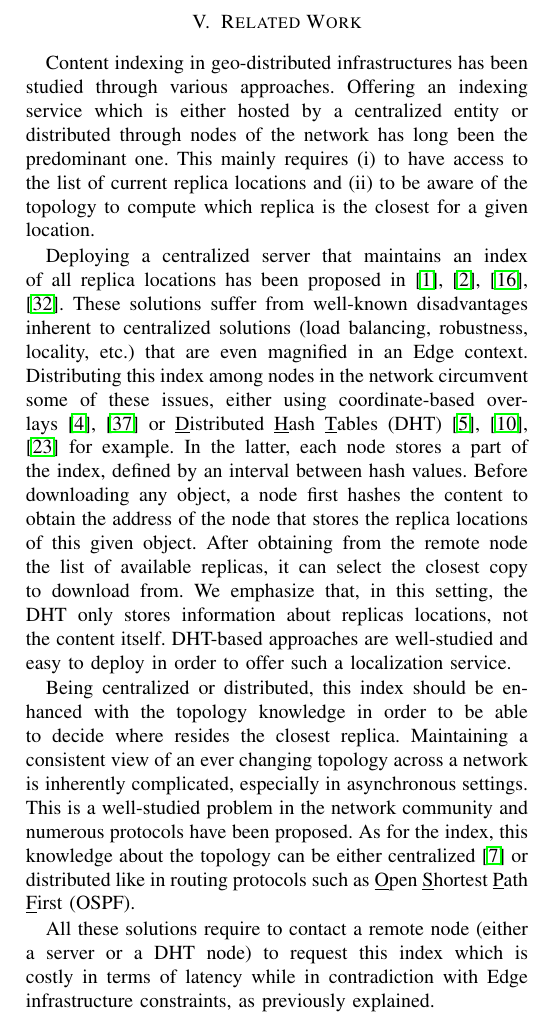
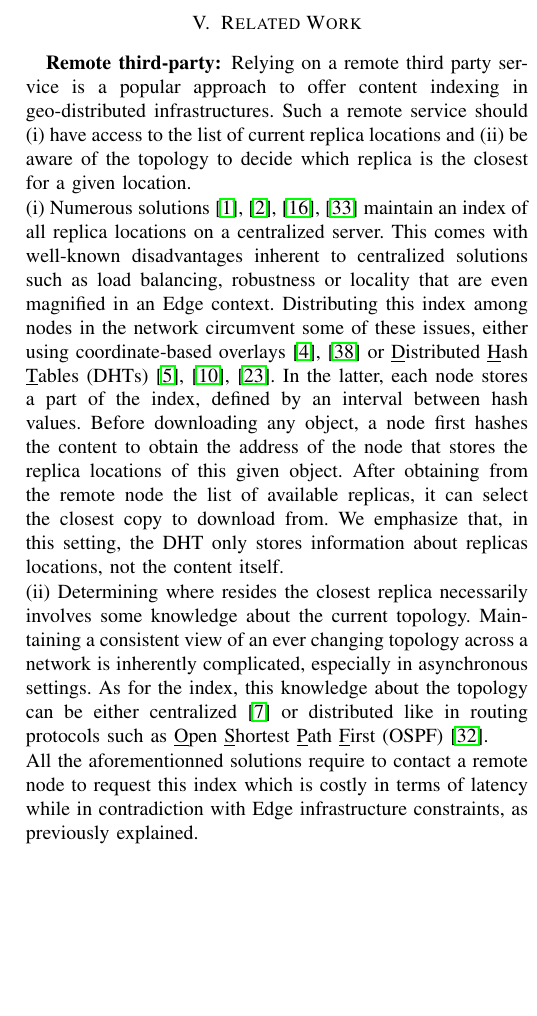
Before and after one commit to parchemins/paper-ascast-tex, a LaTeX paper (paper.tex, which reads input/related_work.tex): part of one column of page 9 of 10, cut so that both start at the same text, the shorter picture padded with empty space. Compiled offline with pdfLaTeX; a missing font is replaced by an installed copy or a similar font; a LaTeX package or settings file that is missing is left out.

Commit message:
rework related work

```diff
--- a/input/related_work.tex
+++ b/input/related_work.tex
@@ -2,25 +2,25 @@
 \section{Related Work}
 \label{sec:related_work}
 
-Content indexing in geo-distributed infrastructures has been studied
-through various approaches.  Offering an indexing service which is
-either hosted by a centralized entity or distributed through nodes of
-the network has long been the predominant one. This mainly requires
+
+\begin{asparadesc}
+\item [Remote third-party:]
+Relying on a remote third party service is a popular approach to offer content indexing in geo-distributed infrastructures.
+Such a remote service should
 \begin{inparaenum}[(i)]
-\item to have access to the list of current replica locations and
-\item to be aware of the topology to compute which replica is the
+\item have access to the list of current replica locations and
+\item be aware of the topology to decide which replica is the
   closest for a given location.
 \end{inparaenum}
 
-Deploying a centralized server that maintains an index of all replica
-locations has been proposed in~\cite{snamp, p2p-oracle, fogstore,
-  p2p-alto}. These solutions suffer from well-known disadvantages
-inherent to centralized solutions (load balancing, robustness,
-locality, etc.) that are even magnified in an Edge context.
+\begin{inparaenum}[(i)]
+\item Numerous solutions~\cite{snamp, p2p-oracle, fogstore, p2p-alto} maintain an index of all replica
+locations on a centralized server. This comes with well-known disadvantages
+inherent to centralized solutions such as load balancing, robustness or locality that are even magnified in an Edge context.
 Distributing this index among nodes in the network circumvent some of
 these issues, either using coordinate-based overlays~\cite{voronet,
   coin_19} or \underline{D}istributed \underline{H}ash
-\underline{T}ables (DHT)~\cite{ipfs, mdht, squirrel} for example. In
+\underline{T}ables (DHTs)~\cite{ipfs, mdht, squirrel}. In
 the latter, each node stores a part of the index, defined by an
 interval between hash values.  Before downloading any object, a node
 first hashes the content to obtain the address of the node that stores
@@ -28,22 +28,19 @@ the replica locations of this given object. After obtaining from the
 remote node the list of available replicas, it can select the closest
 copy to download from. We emphasize that, in this setting, the DHT
 only stores information about replicas locations, not the content
-itself. DHT-based approaches are well-studied and easy to deploy in
-order to offer such a localization service.
+itself.
 
-Being centralized or distributed, this index should be enhanced with
-the topology knowledge in order to be able to decide where resides the
-closest replica. Maintaining a consistent view of an ever changing
+
+\item Determining where resides the closest replica necessarily involves some knowledge about the current topology.
+Maintaining a consistent view of an ever changing
 topology across a network is inherently complicated, especially in
-asynchronous settings. This is a well-studied problem in the network
-community and numerous protocols have been proposed. As for the index,
+asynchronous settings. As for the index,
 this knowledge about the topology can be either
 centralized~\cite{topology-discovery} or distributed like in routing
 protocols such as \underline{O}pen \underline{S}hortest
-\underline{P}ath \underline{F}irst (OSPF).
+\underline{P}ath \underline{F}irst (OSPF)~\cite{ospf}.
+\end{inparaenum}
 
-All these solutions require to contact a remote node (either a server
-or a DHT node) to request this index which is costly in terms of
-latency while in contradiction with Edge infrastructure constraints,
-as previously explained.
 
+All the aforementionned solutions require to contact a remote node to request this index which is costly in terms of
+latency while in contradiction with Edge infrastructure constraints, as previously explained.
@@ -67,3 +63,2 @@ that every node will eventually receive all messages.
 
 
-At first glance, membership protocols as proposed in~\cite{t-man}
@@ -82,0 +79 @@ cache content~\cite{garcia-lopez, hemmati2015namebased} as they also
+\item [Timeouts:]
@@ -90,3 +90,4 @@ to consistent partitioning even in large scale networks.
+\end{asparadesc}
 
 %Finally, we emphasize that consistency is at the core of our design,
 %as \NAME provides the same guarantees for all nodes.  On the
```
Also changed, not shown: bibliographie.bib (+7 -0 lines), input/related_work.tex (43 more changed lines).
